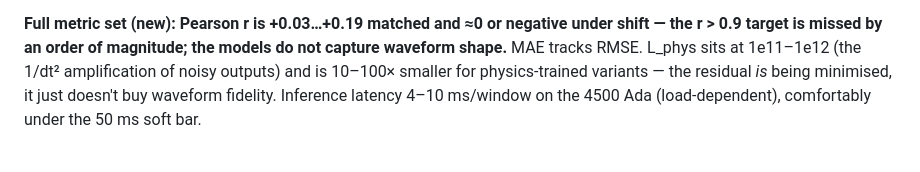
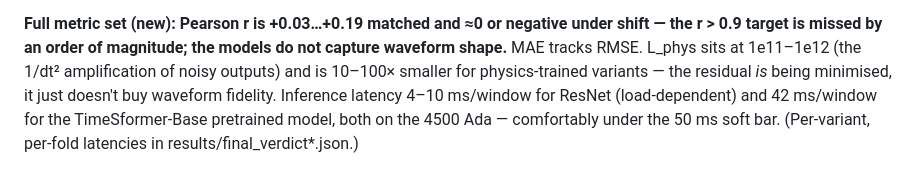
Before and after one commit to arnabwithab/struct-x, a Markdown page: results/report.md, the part around the change. GitHub-like rendering.

Commit message:
docs: record per-model inference latency

```diff
--- a/results/report.md
+++ b/results/report.md
@@ -101,8 +101,10 @@ under shift — the r > 0.9 target is missed by an order of magnitude; the
 models do not capture waveform shape.** MAE tracks RMSE. L_phys sits at
 1e11–1e12 (the 1/dt² amplification of noisy outputs) and is 10–100× smaller
 for physics-trained variants — the residual *is* being minimised, it just
-doesn't buy waveform fidelity. Inference latency 4–10 ms/window on the
-4500 Ada (load-dependent), comfortably under the 50 ms soft bar.
+doesn't buy waveform fidelity. Inference latency 4–10 ms/window for ResNet (load-dependent) and 42 ms/window
+for the TimeSformer-Base pretrained model, both on the 4500 Ada — comfortably
+under the 50 ms soft bar. (Per-variant, per-fold latencies in
+results/final_verdict*.json.)
 
 ![O5 forest](figs/o5_forest.png)
 
```
